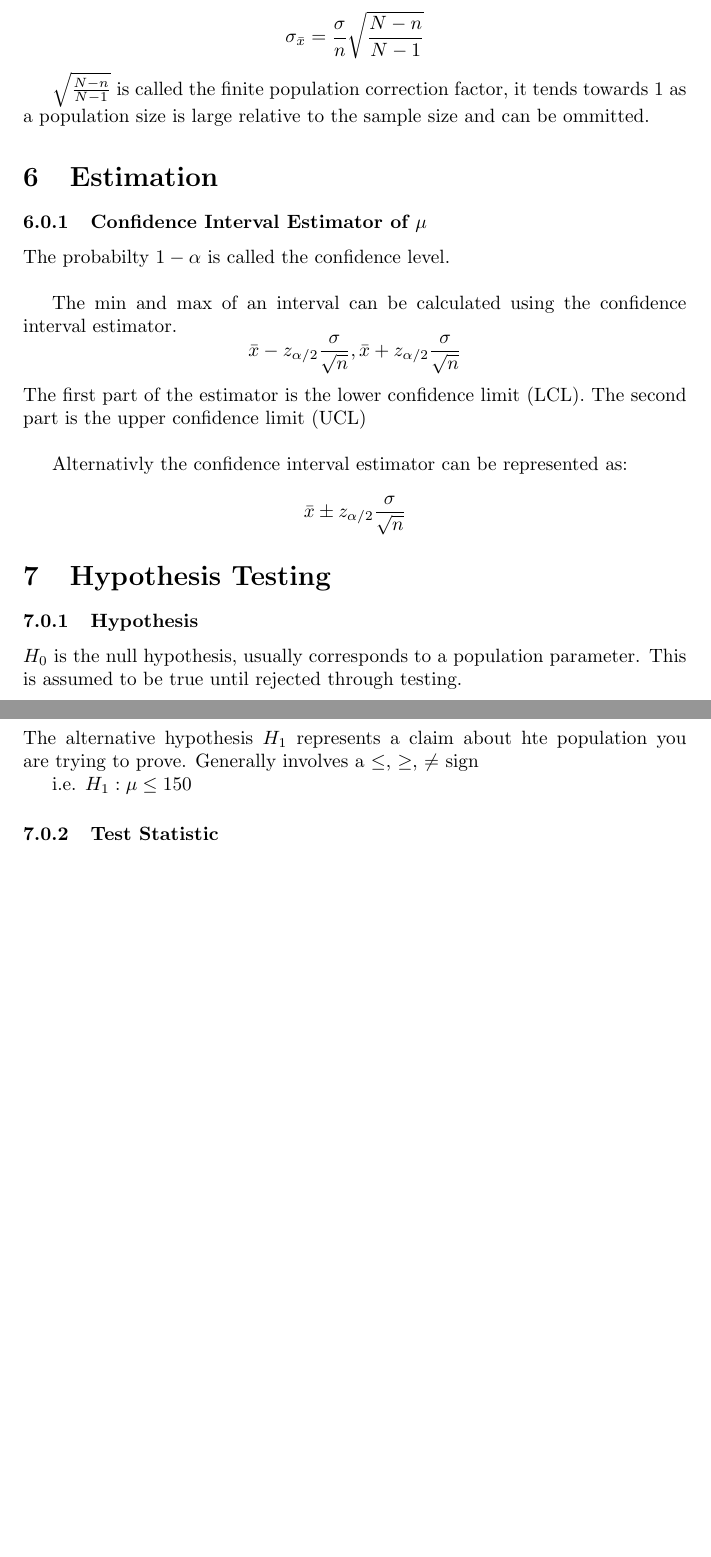
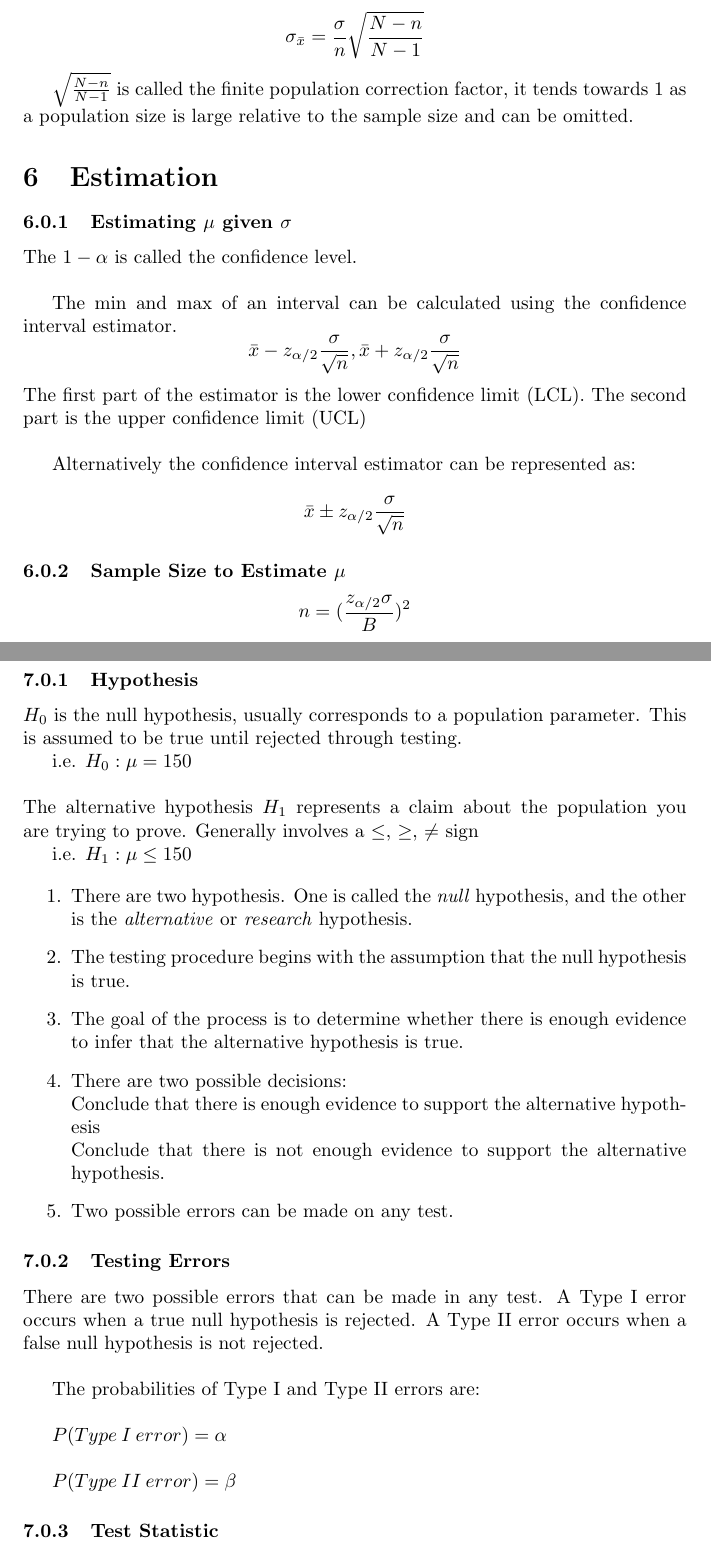
Before and after one commit to camburn/statistics, a LaTeX document (Formulas.tex): two parts of pages 11 and 12 of 16, joined at a grey line, cut so that both start at the same text, the shorter picture padded with empty space. Compiled offline with pdfLaTeX.

Commit message:
More notes

```diff
--- a/Formulas.tex
+++ b/Formulas.tex
@@ -400,16 +400,16 @@ $$
 \sigma_{\bar{x}} = \frac{\sigma}{n} \sqrt{\frac{N - n}{N - 1}}
 $$
 
-$ \sqrt{\frac{N - n}{N - 1}} $ is called the finite population correction factor, it tends towards 1 as a population size is large relative to the sample size and can be ommitted.
+$ \sqrt{\frac{N - n}{N - 1}} $ is called the finite population correction factor, it tends towards 1 as a population size is large relative to the sample size and can be omitted.
 
 
 
 
 \section{Estimation}
 
-\subsubsection{Confidence Interval Estimator of $\mu$}
+\subsubsection{Estimating $\mu$ given $\sigma$}
 
-The probabilty $1 - \alpha$  is called the confidence level.
+The  $1 - \alpha$  is called the confidence level.
 \\
 
 The min and max of an interval can be calculated using the confidence interval estimator.
@@ -419,12 +419,17 @@ $$
 The first part of the estimator is the lower confidence limit (LCL). The second part is the upper confidence limit (UCL)
 \\
 
-Alternativly the confidence interval estimator can be represented as:
+Alternatively the confidence interval estimator can be represented as:
 $$
 \bar{x} \pm z_{\alpha / 2}\frac{\sigma}{\sqrt{n}}
 $$
 
 
+\subsubsection{Sample Size to Estimate $\mu$}
+
+$$
+n = (\frac{z_{\alpha / 2} \sigma}{B})^2
+$$
 
 \section{Hypothesis Testing}
 
@@ -434,9 +439,29 @@ $H_0$ is the null hypothesis, usually corresponds to a population parameter. Thi
 i.e. $H_0 : \mu = 150$
 \\
 \\
-The alternative hypothesis $H_1$ represents a claim about hte population you are trying to prove. Generally involves a $\leq$, $\geq$, $\neq$ sign
+The alternative hypothesis $H_1$ represents a claim about the population you are trying to prove. Generally involves a $\leq$, $\geq$, $\neq$ sign
 
 i.e. $H_1 : \mu \leq 150$
+
+\begin{enumerate}
+\item There are two hypothesis. One is called the \textit{null} hypothesis, and the other is the \textit{alternative} or \textit{research} hypothesis.
+\item The testing procedure begins with the assumption that the null hypothesis is true.
+\item The goal of the process is to determine whether there is enough evidence to infer that the alternative hypothesis is true.
+\item There are two possible decisions:\\
+	Conclude that there is enough evidence to support the alternative hypothesis\\
+	Conclude that there is not enough evidence to support the alternative hypothesis.
+\item Two possible errors can be made on any test.
+\end{enumerate}
+
+\subsubsection{Testing Errors}
+There are two possible errors that can be made in any test. A Type I error occurs when a true null hypothesis is rejected.
+A Type II error occurs when a false null hypothesis is not rejected.\\
+
+The probabilities of Type I and Type II errors are:\\
+
+$P(Type\:I\:error) = \alpha$\\
+
+$P(Type\:II\:error) = \beta$
 
 \subsubsection{Test Statistic}
 Obtain a sample and calculate a test statistic
```
Also changed, not shown: 2 other files.
